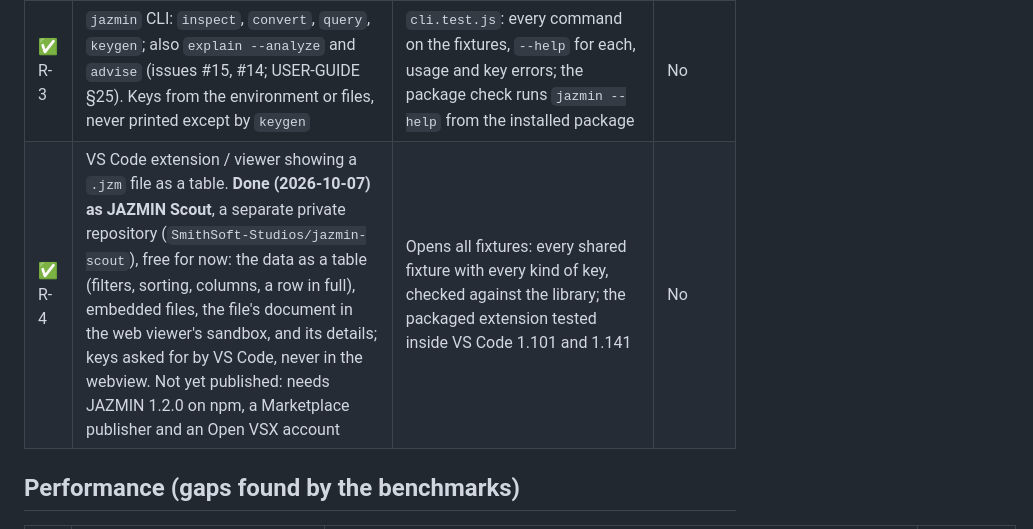
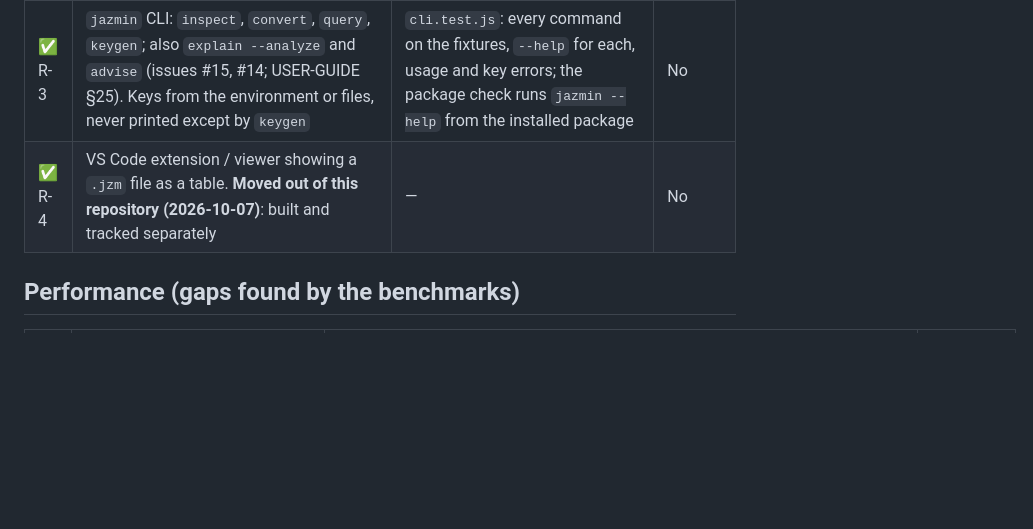
Before and after one commit to SmithSoft-Studios/JAZMIN, a Markdown page: docs/TASKS.md, the part around the change. GitHub-like rendering; blank space fills up the shorter version.

Commit message:
TASKS R-4: no private product or repository name

```diff
--- a/docs/TASKS.md
+++ b/docs/TASKS.md
@@ -55,7 +55,7 @@ Status: ✅ done · 🔶 partly done · 🔜 next · ⬜ later
 | ✅ R-1 | Publish `@smithsoft-studios/jazmin` to npm and `Jazmin` to NuGet (CI: build, test, pack, sign). **Released 1.0.0 on 2026-10-04** from tag `v1.0.0` by `release.yml`, after approval. The npm package has a signed build record (provenance), and nuget.org signs every package. npm refused the plain name `jazmin` as too close to `jasmine`, hence the scope. **Follow-up:** npm switched to trusted publishing on 2026-10-06 and the `NPM_TOKEN` secret is deleted; NuGet still publishes with the `NUGET_API_KEY` secret (trusted publishing there needs a policy on nuget.org and a `NUGET_USER` secret). The NuGet 1.0.0 README still names the npm package `jazmin`; this is fixed in the next release | Both packages installed by name from npmjs.com and nuget.org into empty projects; the JS quickstart, the browser reader, the TypeScript types and the .NET sample all ran | No |
 | ✅ R-2 | CI (GitHub Actions) running both test suites, the interop fixtures, the TypeScript typecheck and the examples on every push and pull request | `.github/workflows/ci.yml` | No |
 | ✅ R-3 | `jazmin` CLI: `inspect`, `convert`, `query`, `keygen`; also `explain --analyze` and `advise` (issues #15, #14; USER-GUIDE §25). Keys from the environment or files, never printed except by `keygen` | `cli.test.js`: every command on the fixtures, `--help` for each, usage and key errors; the package check runs `jazmin --help` from the installed package | No |
-| ✅ R-4 | VS Code extension / viewer showing a `.jzm` file as a table. **Done (2026-10-07) as JAZMIN Scout**, a separate private repository (`SmithSoft-Studios/jazmin-scout`), free for now: the data as a table (filters, sorting, columns, a row in full), embedded files, the file's document in the web viewer's sandbox, and its details; keys asked for by VS Code, never in the webview. Not yet published: needs JAZMIN 1.2.0 on npm, a Marketplace publisher and an Open VSX account | Opens all fixtures: every shared fixture with every kind of key, checked against the library; the packaged extension tested inside VS Code 1.101 and 1.141 | No |
+| ✅ R-4 | VS Code extension / viewer showing a `.jzm` file as a table. **Moved out of this repository (2026-10-07)**: built and tracked separately | — | No |
 
 ## Performance (gaps found by the benchmarks)
 
```
